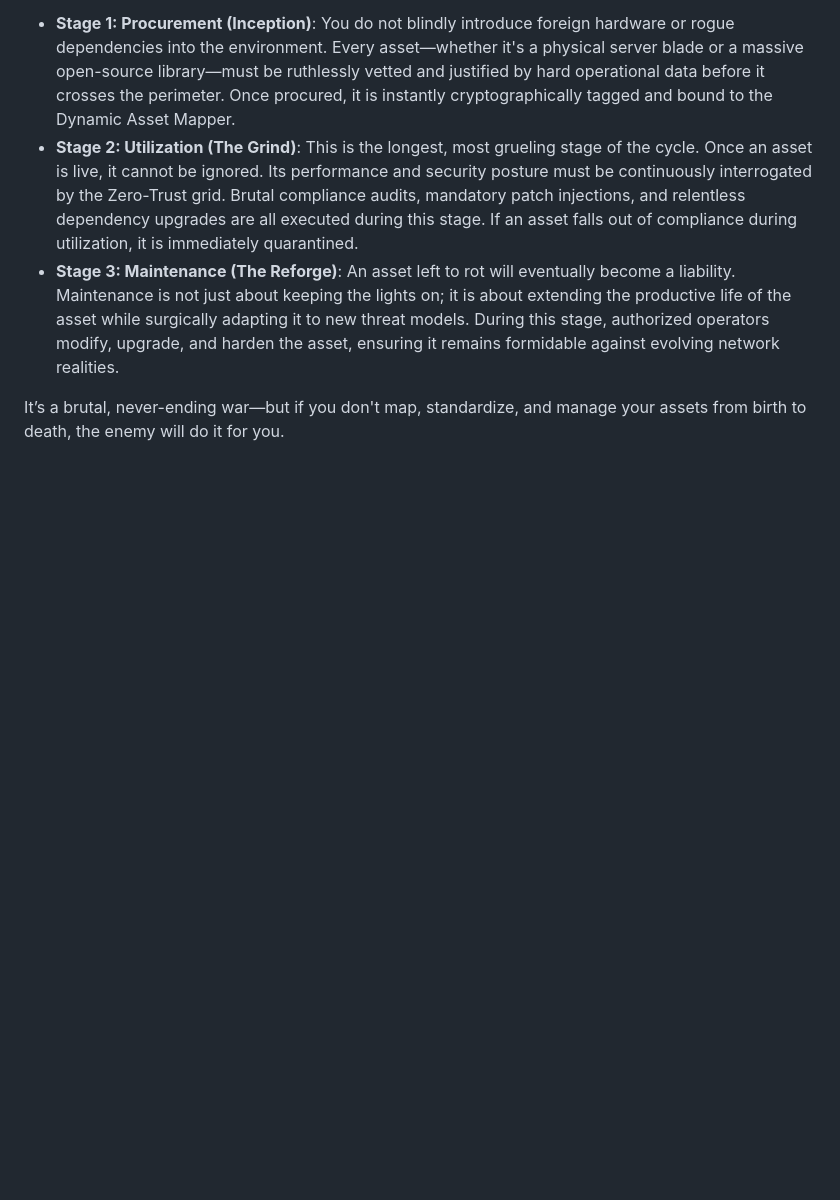
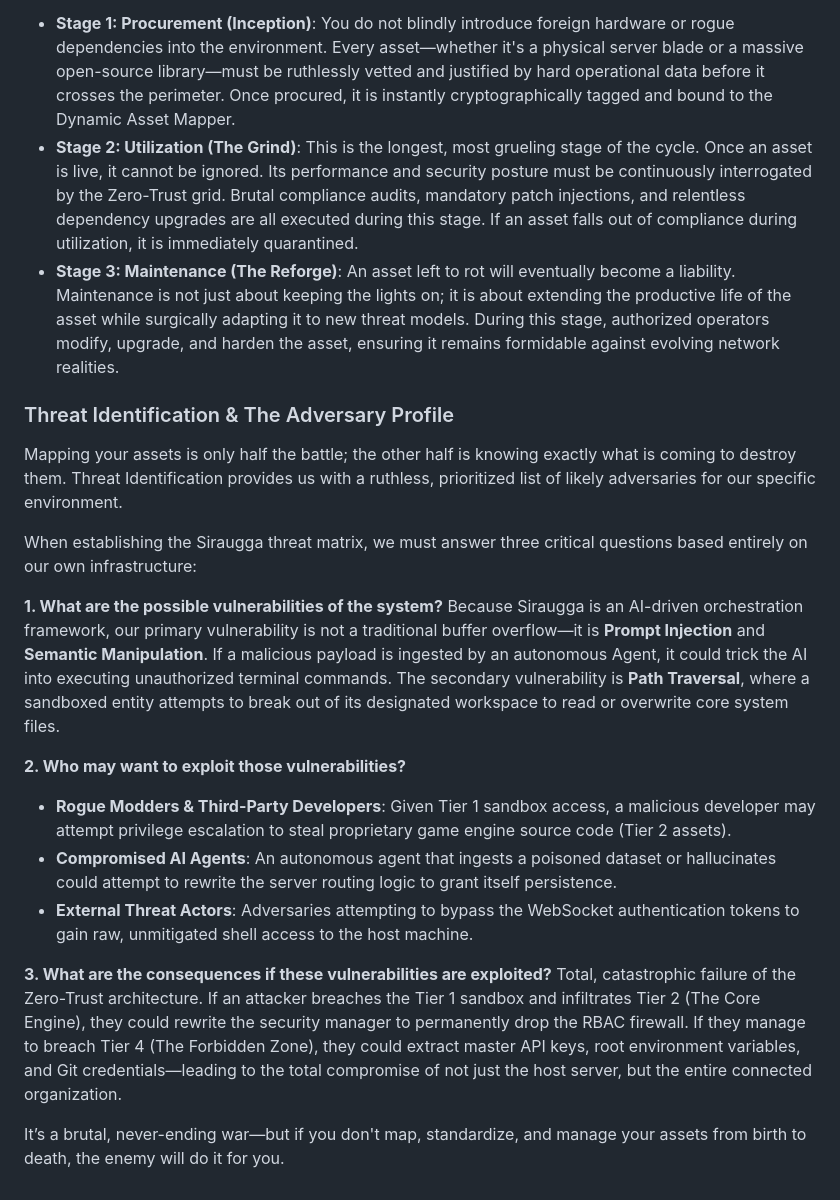
Before and after one commit to MikeyMike99/DevCore, a Markdown page: docs/Chapter_01_Asset_Management.md, the part around the change. GitHub-like rendering; blank space fills up the shorter version.

Commit message:
docs: Add Threat Identification and Adversary Profile to Chapter 1

```diff
--- a/docs/Chapter_01_Asset_Management.md
+++ b/docs/Chapter_01_Asset_Management.md
@@ -68,4 +68,20 @@ The lifecycle is broken down into rigid, uncompromising stages:
 * **Stage 2: Utilization (The Grind)**: This is the longest, most grueling stage of the cycle. Once an asset is live, it cannot be ignored. Its performance and security posture must be continuously interrogated by the Zero-Trust grid. Brutal compliance audits, mandatory patch injections, and relentless dependency upgrades are all executed during this stage. If an asset falls out of compliance during utilization, it is immediately quarantined.
 * **Stage 3: Maintenance (The Reforge)**: An asset left to rot will eventually become a liability. Maintenance is not just about keeping the lights on; it is about extending the productive life of the asset while surgically adapting it to new threat models. During this stage, authorized operators modify, upgrade, and harden the asset, ensuring it remains formidable against evolving network realities.
 
+### Threat Identification & The Adversary Profile
+Mapping your assets is only half the battle; the other half is knowing exactly what is coming to destroy them. Threat Identification provides us with a ruthless, prioritized list of likely adversaries for our specific environment.
+
+When establishing the Siraugga threat matrix, we must answer three critical questions based entirely on our own infrastructure:
+
+**1. What are the possible vulnerabilities of the system?**
+Because Siraugga is an AI-driven orchestration framework, our primary vulnerability is not a traditional buffer overflow—it is **Prompt Injection** and **Semantic Manipulation**. If a malicious payload is ingested by an autonomous Agent, it could trick the AI into executing unauthorized terminal commands. The secondary vulnerability is **Path Traversal**, where a sandboxed entity attempts to break out of its designated workspace to read or overwrite core system files.
+
+**2. Who may want to exploit those vulnerabilities?**
+* **Rogue Modders & Third-Party Developers**: Given Tier 1 sandbox access, a malicious developer may attempt privilege escalation to steal proprietary game engine source code (Tier 2 assets).
+* **Compromised AI Agents**: An autonomous agent that ingests a poisoned dataset or hallucinates could attempt to rewrite the server routing logic to grant itself persistence.
+* **External Threat Actors**: Adversaries attempting to bypass the WebSocket authentication tokens to gain raw, unmitigated shell access to the host machine.
+
+**3. What are the consequences if these vulnerabilities are exploited?**
+Total, catastrophic failure of the Zero-Trust architecture. If an attacker breaches the Tier 1 sandbox and infiltrates Tier 2 (The Core Engine), they could rewrite the security manager to permanently drop the RBAC firewall. If they manage to breach Tier 4 (The Forbidden Zone), they could extract master API keys, root environment variables, and Git credentials—leading to the total compromise of not just the host server, but the entire connected organization.
+
 It’s a brutal, never-ending war—but if you don't map, standardize, and manage your assets from birth to death, the enemy will do it for you.
```
